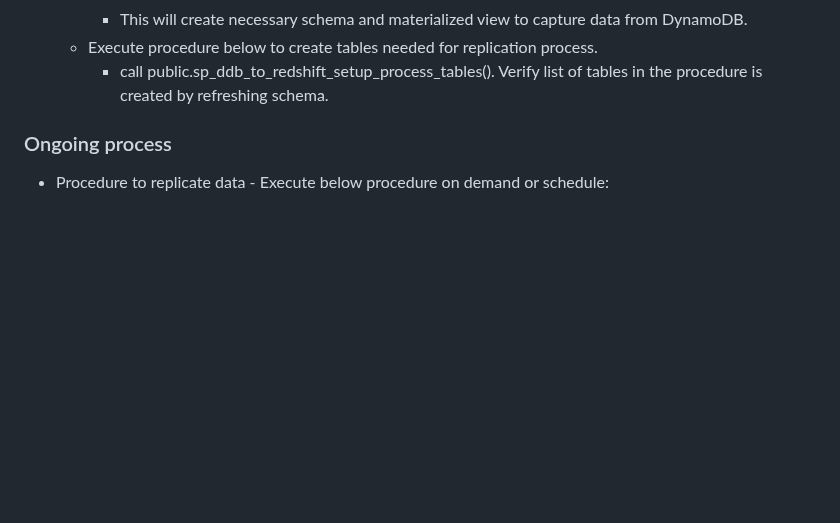
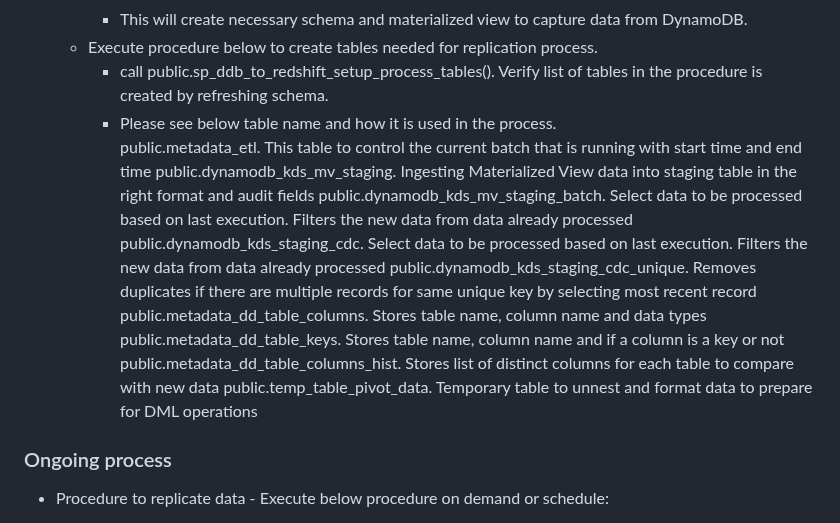
Before and after one commit to aws-samples/amazon-redshift-udfs, a Markdown page: stored-procedures/sp_cdc_DynamoDB_to_Redshift/ReadMe.md, the part around the change. Drawn GitHub-style; blank space fills up the shorter version.

```diff
--- a/stored-procedures/sp_cdc_DynamoDB_to_Redshift/ReadMe.md
+++ b/stored-procedures/sp_cdc_DynamoDB_to_Redshift/ReadMe.md
@@ -41,6 +41,17 @@ On Redshift there is no need to write custom parsing procedures for each table.
     - This will create necessary schema and materialized view to capture data from DynamoDB.
   - Execute procedure below to create tables needed for replication process.
     - call public.sp\_ddb\_to\_redshift\_setup\_process\_tables(). Verify list of tables in the procedure is created by refreshing schema.
+    - Please see below table name and how it is used in the process.
+       public.metadata_etl.	This table to control the current batch that is running with start time and end time
+       public.dynamodb_kds_mv_staging.	Ingesting Materialized View data into staging table in the right format and audit fields
+       public.dynamodb_kds_mv_staging_batch. 	Select data to be processed based on last execution. Filters the new data from data already processed
+       public.dynamodb_kds_staging_cdc.  Select data to be processed based on last execution. Filters the new data from data already processed
+       public.dynamodb_kds_staging_cdc_unique.	Removes duplicates if there are multiple records for same unique key by selecting most recent record
+       public.metadata_dd_table_columns.	Stores table name, column name and data types
+       public.metadata_dd_table_keys.	Stores table name, column name and if a column is a key or not
+       public.metadata_dd_table_columns_hist.	Stores list of distinct columns for each table to compare with new data
+       public.temp_table_pivot_data.	Temporary table to unnest and format data to prepare for DML operations
+
 
 ### Ongoing process
 - Procedure to replicate data -   Execute below procedure on demand or schedule:
```
